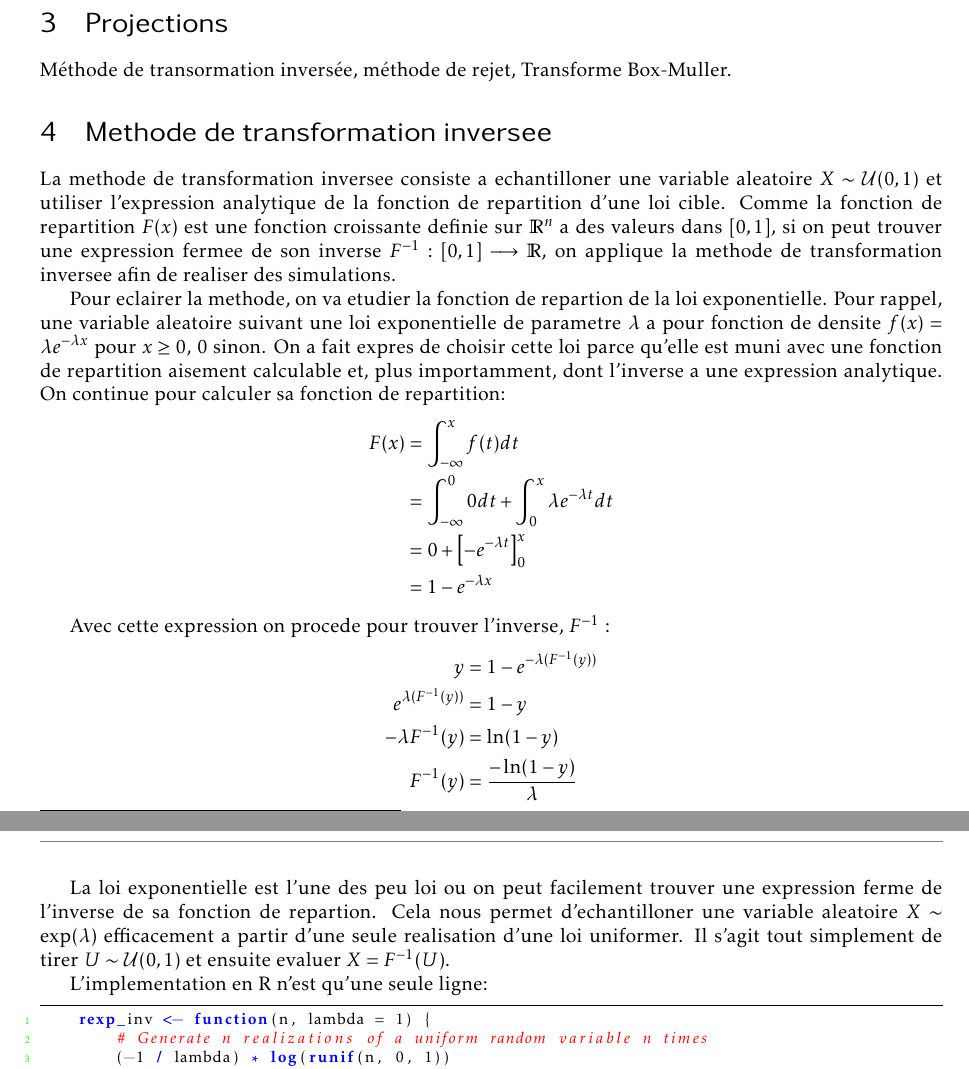
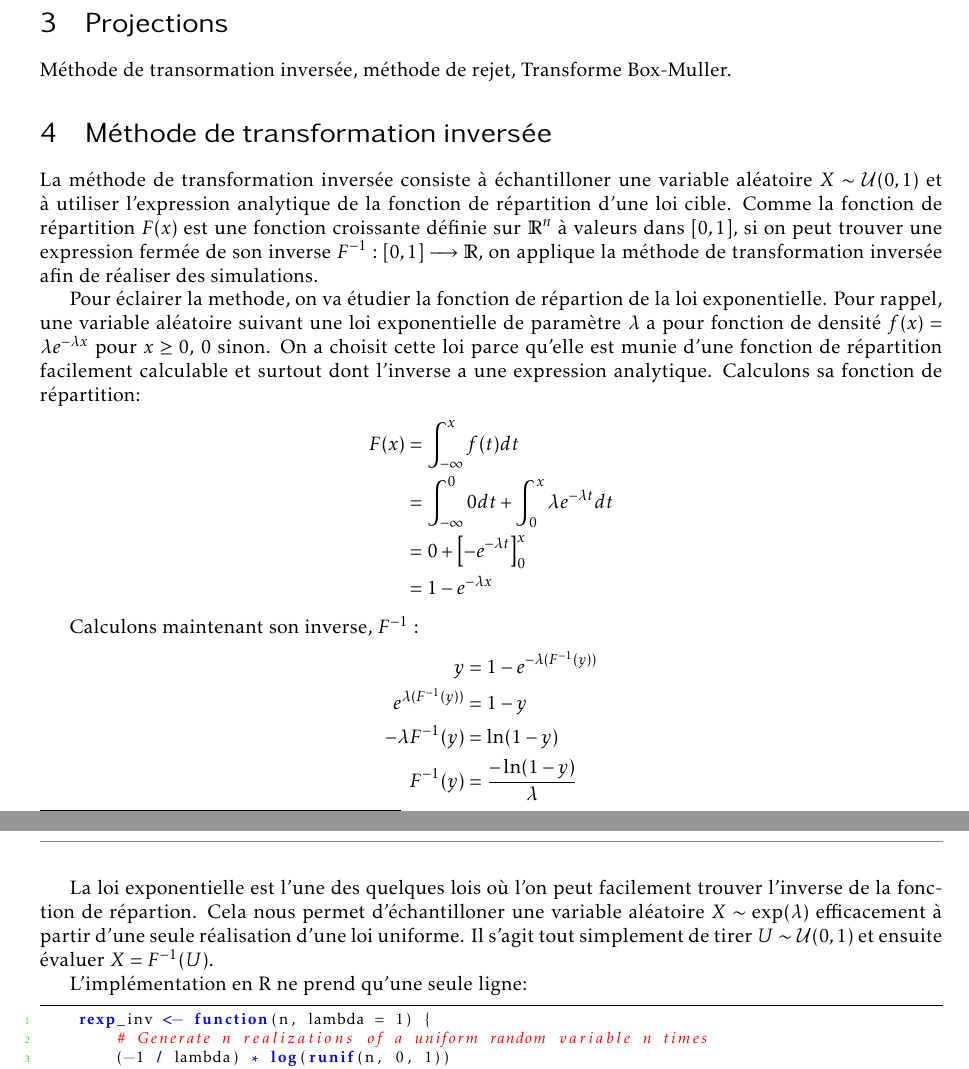
Before and after one commit to ejovo13/sousmarin, a LaTeX document (tex/article_template.tex): two parts of pages 5 and 6 of 6, joined at a grey line, cut so that both start at the same text. Compiled offline with pdfLaTeX.

Commit message:
Rajout des accents sur le latex

```diff
--- a/tex/article_template.tex
+++ b/tex/article_template.tex
@@ -239,16 +239,16 @@ de modifier l'état du générateur en même temps.
 
 Méthode de transormation inversée, méthode de rejet, Transforme Box-Muller.
 
-\section{Methode de transformation inversee}
+\section{Méthode de transformation inversée}
 
-La methode de transformation inversee consiste a echantilloner une variable aleatoire $X \sim \mathcal{U}(0, 1)$ et utiliser l'expression analytique
-de la fonction de repartition d'une loi cible. Comme la fonction de repartition $F(x$) est une fonction croissante definie sur $\mathbb{R}^n$ a des valeurs dans
-$[0, 1]$, si on peut trouver une expression fermee de son inverse $F^{-1} : [0, 1] \longrightarrow \mathbb{R}$, on applique la methode de transformation inversee
-afin de realiser des simulations.
+La méthode de transformation inversée consiste à échantilloner une variable aléatoire $X \sim \mathcal{U}(0, 1)$ et à utiliser l'expression analytique
+de la fonction de répartition d'une loi cible. Comme la fonction de répartition $F(x$) est une fonction croissante définie sur $\mathbb{R}^n$ à valeurs dans
+$[0, 1]$, si on peut trouver une expression fermée de son inverse $F^{-1} : [0, 1] \longrightarrow \mathbb{R}$, on applique la méthode de transformation inversée
+afin de réaliser des simulations.
 
-Pour eclairer la methode, on va etudier la fonction de repartion de la loi exponentielle. Pour rappel, une variable aleatoire suivant une loi exponentielle de parametre
-$\lambda$ a pour fonction de densite $f(x) = \lambda e^{-\lambda x}$ pour $x \geq 0$, $0$ sinon. On a fait expres de choisir cette loi parce qu'elle est muni avec une fonction de repartition aisement calculable
-et, plus importamment, dont l'inverse a une expression analytique. On continue pour calculer sa fonction de repartition:
+Pour éclairer la methode, on va étudier la fonction de répartion de la loi exponentielle. Pour rappel, une variable aléatoire suivant une loi exponentielle de paramètre
+$\lambda$ a pour fonction de densité $f(x) = \lambda e^{-\lambda x}$ pour $x \geq 0$, $0$ sinon. On a choisit cette loi parce qu'elle est munie d'une fonction de répartition facilement calculable
+et surtout dont l'inverse a une expression analytique. Calculons sa fonction de répartition:
 \begin{align*}
     F(x) &= \int_{-\infty}^xf(t)dt \\
     & = \int_{-\infty}^0 0 dt + \int_0^x \lambda e^{-\lambda t} dt \\
@@ -256,7 +256,7 @@ et, plus importamment, dont l'inverse a une expression analytique. On continue p
     &= 1 - e^{-\lambda x}
 \end{align*}
 
-Avec cette expression on procede pour trouver l'inverse, $F^{-1}$ :
+Calculons maintenant son inverse, $F^{-1}$ :
 \begin{align*}
     y &= 1 - e^{-\lambda (F^{-1}(y))} \\
     e^{\lambda (F^{-1}(y))} &= 1 - y \\
@@ -264,11 +264,11 @@ Avec cette expression on procede pour trouver l'inverse, $F^{-1}$ :
     F^{-1}(y) &= \frac{-\ln(1 - y)}{\lambda}
 \end{align*}
 
-La loi exponentielle est l'une des peu loi ou on peut facilement trouver une expression ferme de l'inverse de sa fonction de repartion. Cela nous permet
-d'echantilloner une variable aleatoire $X \sim \exp(\lambda)$ efficacement a partir d'une seule realisation d'une loi uniformer. Il s'agit tout
-simplement de tirer $U \sim \mathcal{U}(0, 1)$ et ensuite evaluer $X = F^{-1}(U)$.
+La loi exponentielle est l'une des quelques lois où l'on peut facilement trouver l'inverse de la fonction de répartion. Cela nous permet
+d'échantilloner une variable aléatoire $X \sim \exp(\lambda)$ efficacement à partir d'une seule réalisation d'une loi uniforme. Il s'agit tout
+simplement de tirer $U \sim \mathcal{U}(0, 1)$ et ensuite évaluer $X = F^{-1}(U)$.
 
-L'implementation en R n'est qu'une seule ligne:
+L'implémentation en R ne prend qu'une seule ligne:
 
 \begin{lstlisting}[language=R]
     rexp_inv <- function(n, lambda = 1) {
```
